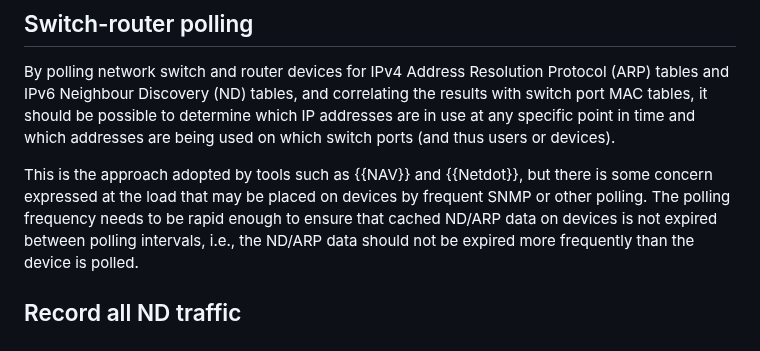
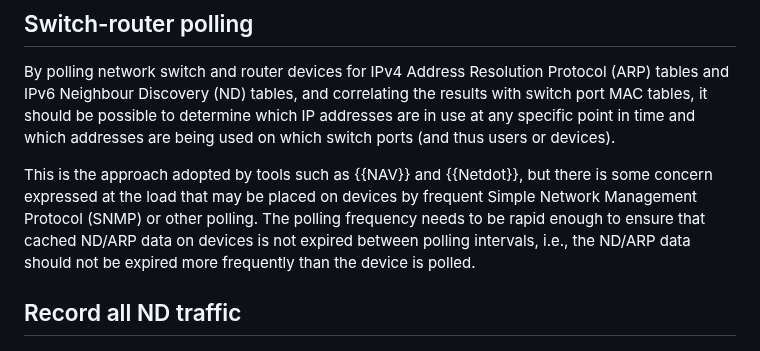
Before and after one commit to timchown/address-accountability, a Markdown page: draft-chown-address-accountability.md, the part around the change. Rendered like a GitHub page.

```diff
--- a/draft-chown-address-accountability.md
+++ b/draft-chown-address-accountability.md
@@ -137,7 +137,8 @@ following categories.
 
    This is the approach adopted by tools such as {{NAV}} and {{Netdot}}, but
    there is some concern expressed at the load that may be placed on
-   devices by frequent SNMP or other polling.  The polling frequency
+   devices by frequent Simple Network Management Protocol (SNMP)
+   or other polling.  The polling frequency
    needs to be rapid enough to ensure that cached ND/ARP data on devices
    is not expired between polling intervals, i.e., the ND/ARP data should
    not be expired more frequently than the device is polled.
```
